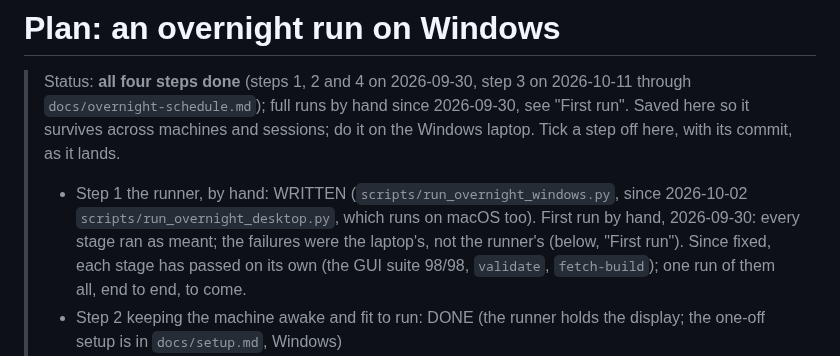
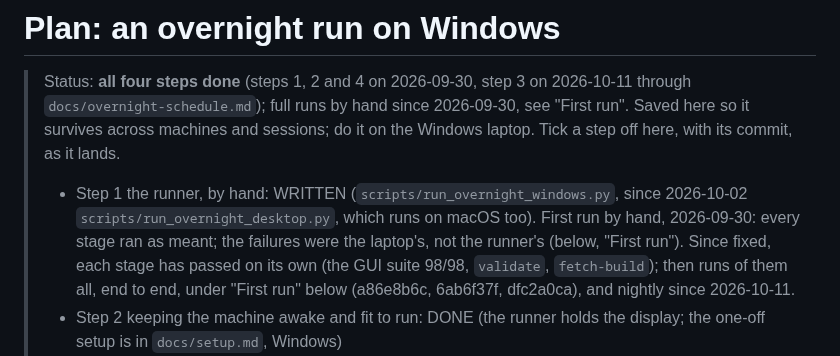
Before and after one commit to glk1001/barks-compleat-reader, a Markdown page: docs/plans/windows-overnight.md, the part around the change. Rendered like a GitHub page.

```diff
--- a/docs/plans/windows-overnight.md
+++ b/docs/plans/windows-overnight.md
@@ -11,7 +11,8 @@
 >   2026-10-02 `scripts/run_overnight_desktop.py`, which runs on macOS too). First run by
 >   hand, 2026-09-30: every stage ran as meant; the failures were the laptop's, not the
 >   runner's (below, "First run"). Since fixed, each stage has passed on its own (the
->   GUI suite 98/98, `validate`, `fetch-build`); one run of them all, end to end, to come.
+>   GUI suite 98/98, `validate`, `fetch-build`); then runs of them all, end to end, under
+>   "First run" below (a86e8b6c, 6ab6f37f, dfc2a0ca), and nightly since 2026-10-11.
 > - Step 2 keeping the machine awake and fit to run: DONE (the runner holds the display;
 >   the one-off setup is in `docs/setup.md`, Windows)
 > - Step 3 the nightly schedule: DONE another way, 2026-10-11: the laptop runs nightly
```
Also changed, not shown: docs/BACKLOG.md (+43 -1 lines), docs/plans/cross-platform-gui-tests.md (+3 -2 lines).
